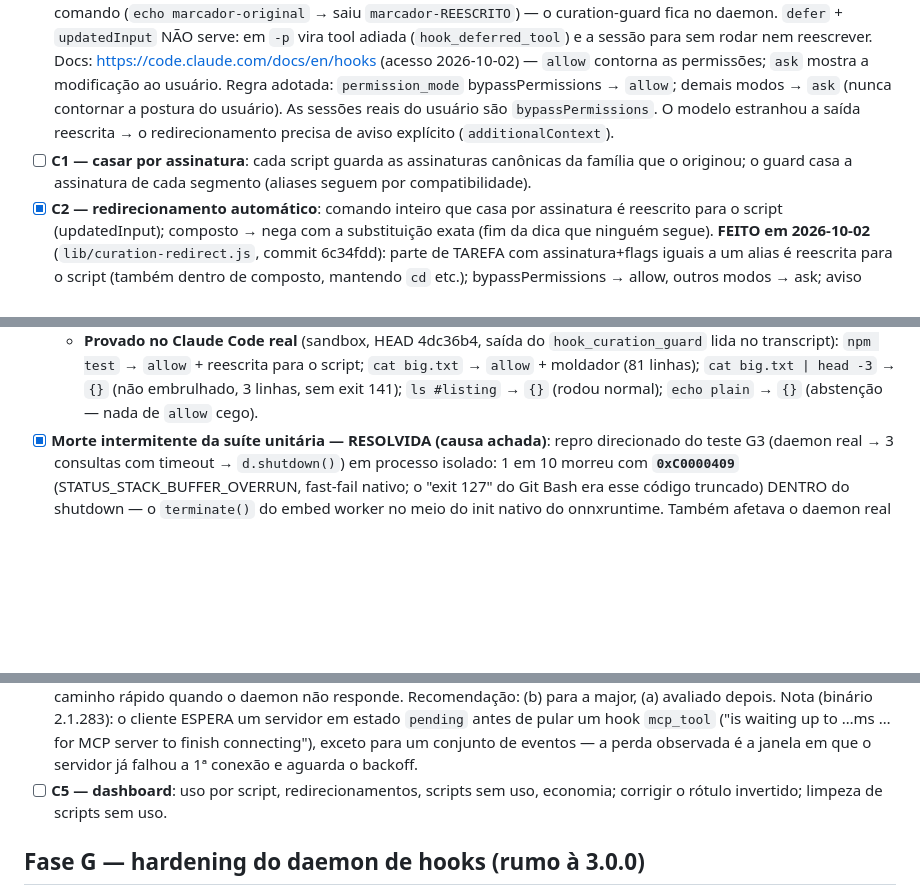
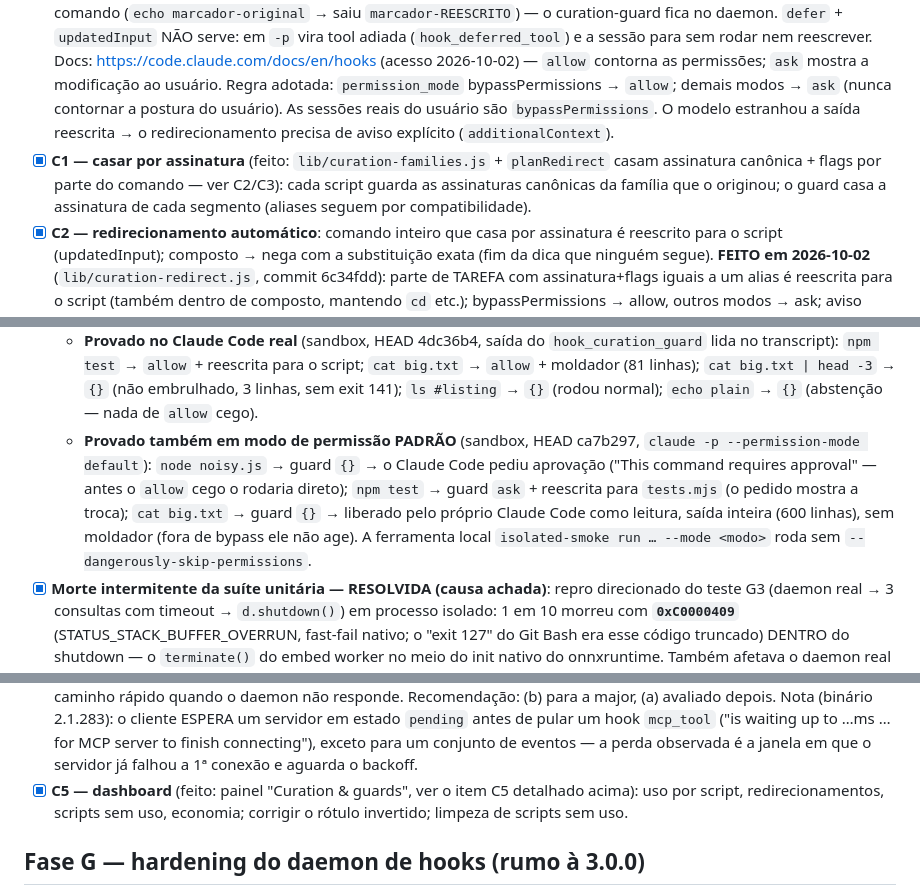
Before and after one commit to AllanSantos-DV/claude-code-plugins, a Markdown page: claude-code-boss/docs/BACKLOG.md, 3 parts joined by grey strips. Rendered like a GitHub page; blank space fills up the shorter version.

Commit message:
docs(claude-code-boss): backlog — permission posture proved in default mode (real Claude Code); C1/C5 marked done
Co-Authored-By: Claude Opus 5.5 (1M context) <noreply@anthropic.com>

```diff
--- a/claude-code-boss/docs/BACKLOG.md
+++ b/claude-code-boss/docs/BACKLOG.md
@@ -8,7 +8,7 @@ Diagnóstico (replay `.claude/scripts/replay-curation-reuse.mjs`, 3.990 chamadas
 
 - [x] **C0 — `updatedInput` pelo `mcp_tool`**: provar no Claude Code real se um PreToolUse `mcp_tool` pode reescrever o comando (allow + updatedInput). Se não puder, o curation-guard volta a ser hook `command` (decisão do usuário).
   **PROVADO em 2026-10-02 (Claude Code 2.1.283, sandbox)**: `allow` + `updatedInput` pelo `mcp_tool` reescreve o comando (`echo marcador-original` → saiu `marcador-REESCRITO`) — o curation-guard fica no daemon. `defer` + `updatedInput` NÃO serve: em `-p` vira tool adiada (`hook_deferred_tool`) e a sessão para sem rodar nem reescrever. Docs: https://code.claude.com/docs/en/hooks (acesso 2026-10-02) — `allow` contorna as permissões; `ask` mostra a modificação ao usuário. Regra adotada: `permission_mode` bypassPermissions → `allow`; demais modos → `ask` (nunca contornar a postura do usuário). As sessões reais do usuário são `bypassPermissions`. O modelo estranhou a saída reescrita → o redirecionamento precisa de aviso explícito (`additionalContext`).
-- [ ] **C1 — casar por assinatura**: cada script guarda as assinaturas canônicas da família que o originou; o guard casa a assinatura de cada segmento (aliases seguem por compatibilidade).
+- [x] **C1 — casar por assinatura** (feito: `lib/curation-families.js` + `planRedirect` casam assinatura canônica + flags por parte do comando — ver C2/C3): cada script guarda as assinaturas canônicas da família que o originou; o guard casa a assinatura de cada segmento (aliases seguem por compatibilidade).
 - [x] **C2 — redirecionamento automático**: comando inteiro que casa por assinatura é reescrito para o script (updatedInput); composto → nega com a substituição exata (fim da dica que ninguém segue).
   **FEITO em 2026-10-02** (`lib/curation-redirect.js`, commit 6c34fdd): parte de TAREFA com assinatura+flags iguais a um alias é reescrita para o script (também dentro de composto, mantendo `cd` etc.); bypassPermissions → allow, outros modos → ask; aviso explícito com `CCB_RAW=1` como saída crua. Não reescreve: variantes (métrica `curation.uncovered`), saída para arquivo/`tee`, heredoc/multilinha, exploração. Dica "Prefer it next time" e deny-redirect removidos. **Provado no Claude Code real** (sandbox): `npm run hello 2>&1 | tail -5` → script curado (`CURATED-OK`, nenhuma das 300 linhas cruas), `${permission_mode}` resolvido no mcp_tool, aviso entendido pelo modelo, `CCB_RAW=1` devolveu a saída crua.
 - [x] **C3 — só curar o que se repete**: o Stop cobra curadoria a partir da 2ª ocorrência da família; a 1ª fica pendente.
@@ -41,11 +41,12 @@ Diagnóstico (replay `.claude/scripts/replay-curation-reuse.mjs`, 3.990 chamadas
   - **CHANGELOG:** "12 hooks" → 13 (os 12 da Fase G + `hook_policy_inject` do G6).
   - Mutação de cada correção (pipe, reciclagem, streaming, aspas no caminho, abstenção) → o teste correspondente falha.
   - **Provado no Claude Code real** (sandbox, HEAD 4dc36b4, saída do `hook_curation_guard` lida no transcript): `npm test` → `allow` + reescrita para o script; `cat big.txt` → `allow` + moldador (81 linhas); `cat big.txt | head -3` → `{}` (não embrulhado, 3 linhas, sem exit 141); `ls #listing` → `{}` (rodou normal); `echo plain` → `{}` (abstenção — nada de `allow` cego).
+  - **Provado também em modo de permissão PADRÃO** (sandbox, HEAD ca7b297, `claude -p --permission-mode default`): `node noisy.js` → guard `{}` → o Claude Code pediu aprovação ("This command requires approval" — antes o `allow` cego o rodaria direto); `npm test` → guard `ask` + reescrita para `tests.mjs` (o pedido mostra a troca); `cat big.txt` → guard `{}` → liberado pelo próprio Claude Code como leitura, saída inteira (600 linhas), sem moldador (fora de bypass ele não age). A ferramenta local `isolated-smoke run … --mode <modo>` roda sem `--dangerously-skip-permissions`.
 - [x] **Morte intermitente da suíte unitária — RESOLVIDA (causa achada)**: repro direcionado do teste G3 (daemon real → 3 consultas com timeout → `d.shutdown()`) em processo isolado: 1 em 10 morreu com **`0xC0000409`** (STATUS_STACK_BUFFER_OVERRUN, fast-fail nativo; o "exit 127" do Git Bash era esse código truncado) DENTRO do shutdown — o `terminate()` do embed worker no meio do init nativo do onnxruntime. Também afetava o daemon real (restart/troca de versão com o embedder carregando). Correção: `embed-worker-client.shutdown()` libera os chamadores na hora mas espera a operação em curso terminar (teto 30 s) antes do `terminate`. Teste com worker real lento (shutdown espera, op conclui, chamador liberado) e com worker que nunca responde (teto); mutação → falha. Repro após a correção: 40/40 limpos (dois lotes de 20, mesmo cenário).
 - [ ] **Melhoria — token no `/mcp` do brain daemon**: o cliente MCP do Claude Code conecta numa URL estática; um header com token via `${VAR}` no `.mcp.json` fecharia o risco de squatter na 38217 (hoje aceito e documentado em `docs/SECURITY.md`). Verificar suporte do Claude Code a headers com interpolação de env no `.mcp.json` antes de implementar.
 - [ ] **Achado externo (Token Guard, projeto do usuário) — `blindRead` barra leitura de imagem por "tamanho sem faixa de linhas"**: visto na C5 ao ler um PNG de 67 KB (screenshot do painel); imagem não tem linhas, a sugestão "releia uma faixa" não se aplica. Proposta: isentar extensões de imagem (png/jpg/gif/webp) do `blindRead` ou aplicar um limite próprio de bytes. Contornado reduzindo o JPEG.
 - [ ] **C-achado — hooks `mcp_tool` pulados em silêncio no boot a frio do daemon (fora do escopo da Fase C; decisão de arquitetura)**: visto no stress real da C4c. Com o daemon parado, a 1ª sessão: o `brain-daemon-ensure` sobe o daemon em ~0,8 s, mas a 1ª conexão MCP do cliente já falhou e ele espera o backoff (1 s, 2 s, 4 s…); nesse intervalo o Claude Code **pula** os hooks `mcp_tool` sem erro visível. Medido: run `-p` a frio — UserPromptSubmit (`correction_detect`, `active_research_detect`) sempre perdido; PreToolUse/PostToolUse perdidos num turno rápido (c4c: 0 de 1), presentes num turno lento (cold: 3 de 3); daemon quente, sessão nova → nada perdido (c4c2). Impacto: fail-open — avisos/curadoria/error-guard ausentes nos primeiros segundos após boot/update/reload; nada bloqueia indevidamente. Opções: (a) shim stdio no `.mcp.json` que garante o daemon e faz proxy (conecta na 1ª tentativa; muda o transporte); (b) aceitar e documentar a janela; (c) os hooks críticos (curation/error guard) voltarem a `command` com caminho rápido quando o daemon não responde. Recomendação: (b) para a major, (a) avaliado depois. Nota (binário 2.1.283): o cliente ESPERA um servidor em estado `pending` antes de pular um hook `mcp_tool` ("is waiting up to …ms … for MCP server to finish connecting"), exceto para um conjunto de eventos — a perda observada é a janela em que o servidor já falhou a 1ª conexão e aguarda o backoff.
-- [ ] **C5 — dashboard**: uso por script, redirecionamentos, scripts sem uso, economia; corrigir o rótulo invertido; limpeza de scripts sem uso.
+- [x] **C5 — dashboard** (feito: painel "Curation & guards", ver o item C5 detalhado acima): uso por script, redirecionamentos, scripts sem uso, economia; corrigir o rótulo invertido; limpeza de scripts sem uso.
 
 ## Fase G — hardening do daemon de hooks (rumo à 3.0.0)
 
```
